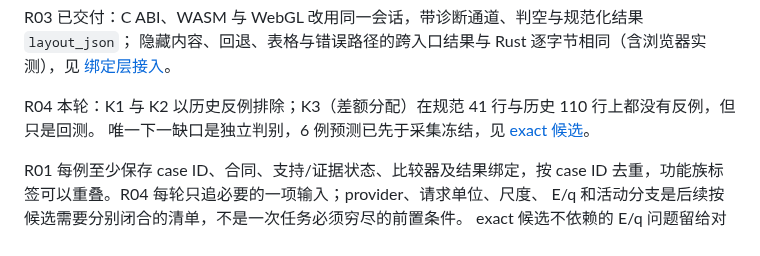
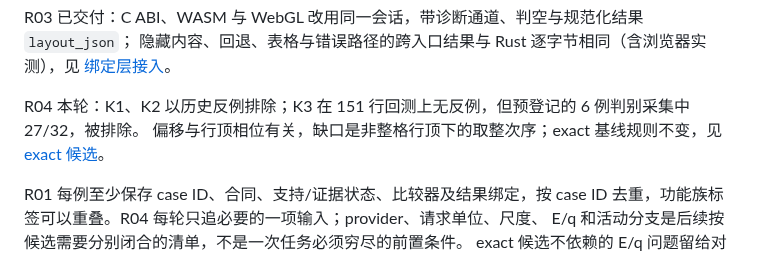
Before and after one commit to Jabberwocky238/rsWordLayout, a Markdown page: docs/NORTH-STAR-AND-ROADMAP.md, the part around the change. GitHub-like rendering.

```diff
--- a/docs/NORTH-STAR-AND-ROADMAP.md
+++ b/docs/NORTH-STAR-AND-ROADMAP.md
@@ -237,8 +237,8 @@ R03 已交付：C ABI、WASM 与 WebGL 改用同一会话，带诊断通道、
 隐藏内容、回退、表格与错误路径的跨入口结果与 Rust 逐字节相同（含浏览器实测），见
 [绑定层接入](BINDING-SESSION-2026-09-28.md)。
 
-R04 本轮：K1 与 K2 以历史反例排除；K3（差额分配）在规范 41 行与历史 110 行上都没有反例，但只是回测。
-唯一下一缺口是独立判别，6 例预测已先于采集冻结，见 [exact 候选](EXACT-CANDIDATE-R04-2026-09-28.md)。
+R04 本轮：K1、K2 以历史反例排除；K3 在 151 行回测上无反例，但预登记的 6 例判别采集中 27/32，被排除。
+偏移与行顶相位有关，缺口是非整格行顶下的取整次序；exact 基线规则不变，见 [exact 候选](EXACT-CANDIDATE-R04-2026-09-28.md)。
 
 R01 每例至少保存 case ID、合同、支持/证据状态、比较器及结果绑定，按 case ID
 去重，功能族标签可以重叠。R04 每轮只追必要的一项输入；provider、请求单位、尺度、
```
Also changed, not shown: docs/EXACT-CANDIDATE-R04-2026-09-28.md (+59 -5 lines).
